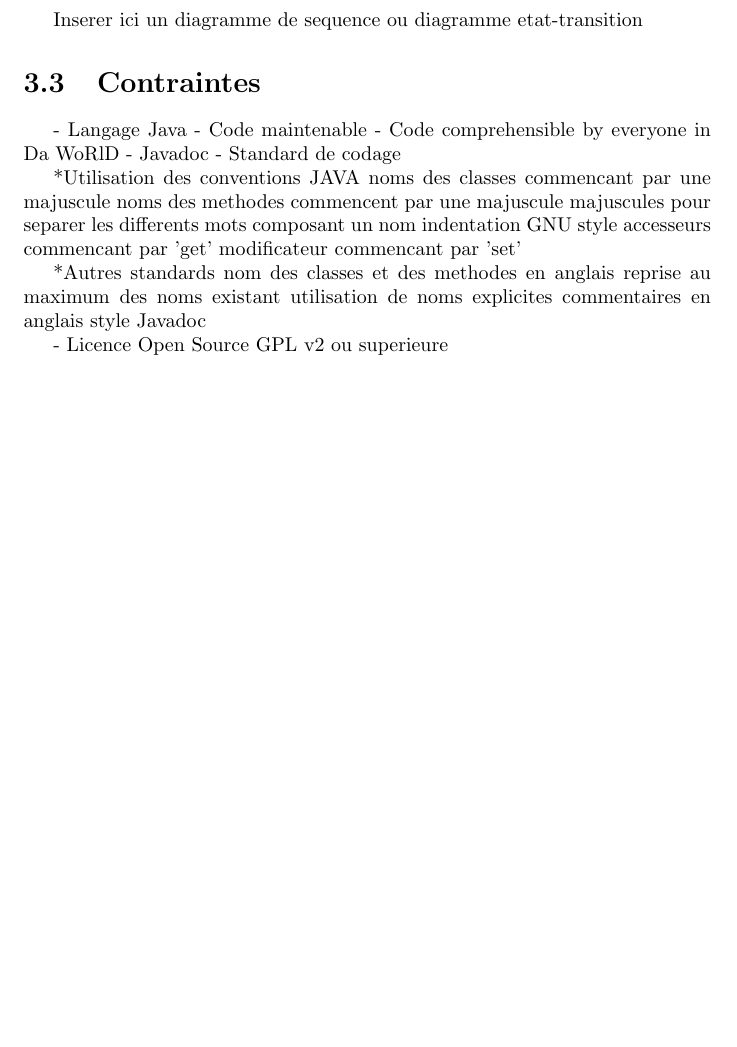
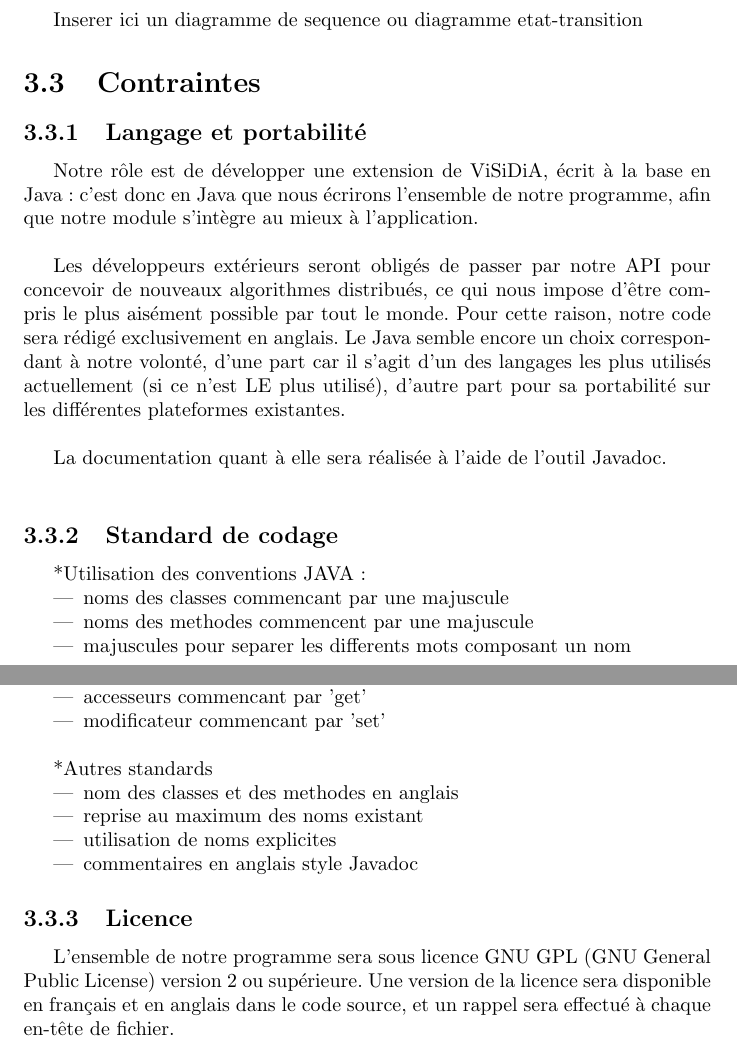
Before and after one commit to BackupTheBerlios/visidia-svn, a LaTeX document (trunk/doc/cahier_des_charges/main.tex, which reads trunk/doc/cahier_des_charges/besoins.tex): part of page 8 of 11 before the commit and two parts of pages 8 and 9 of 12 after it, the two joined at a grey line, cut so that both start at the same text, the shorter picture padded with empty space. Compiled offline with LaTeX, dvips and Ghostscript; the source files are stored in an older character set and shown here as Unicode.

Commit message:
Quelques petits ajout dans besoins.tex

```diff
--- a/trunk/doc/cahier_des_charges/besoins.tex
+++ b/trunk/doc/cahier_des_charges/besoins.tex
@@ -42,27 +42,52 @@ Inserer ici un diagramme de sequence ou diagramme etat-transition
 
 \section{Contraintes}
 
-- Langage Java
-- Code maintenable
-- Code comprehensible by everyone in Da WoRlD
-- Javadoc
-- Standard de codage
+\subsection{Langage et portabilité}
 
-*Utilisation des conventions JAVA
-noms des classes commencant par une majuscule
-noms des methodes commencent par une majuscule
-majuscules pour separer les differents mots composant un nom
-indentation GNU style
-accesseurs commencant par 'get'
-modificateur commencant par 'set'
+Notre rôle  est de  développer une extension  de \visidia, écrit  à la
+base en  Java :  c'est donc  en Java que  nous écrirons  l'ensemble de
+notre  programme,   afin  que  notre  module  s'intègre   au  mieux  à
+l'application.\\
+
+Les  développeurs extérieurs seront  obligés de  passer par  notre API
+pour concevoir de nouveaux  algorithmes distribués, ce qui nous impose
+d'être compris le plus aisément possible par tout le monde. Pour cette
+raison,  notre code  sera  rédigé exclusivement  en  anglais. Le  Java
+semble encore un  choix correspondant à notre volonté,  d'une part car
+il  s'agit d'un  des langages  les plus  utilisés actuellement  (si ce
+n'est  LE plus  utilisé), d'autre  part  pour sa  portabilité sur  les
+différentes plateformes existantes.\\
+
+La  documentation quant  à  elle  sera réalisée  à  l'aide de  l'outil
+Javadoc.\\
+
+
+\subsection{Standard de codage}
+
+*Utilisation des conventions JAVA :
+\begin{itemize}
+\item noms des classes commencant par une majuscule
+\item noms des methodes commencent par une majuscule
+\item majuscules pour separer les differents mots composant un nom
+\item indentation GNU style
+\item accesseurs commencant par 'get'
+\item modificateur commencant par 'set'\\
+\end{itemize}
 
 *Autres standards
-nom des classes et des methodes en anglais
-reprise au maximum des noms existant
-utilisation de noms explicites
-commentaires en anglais style Javadoc
+\begin{itemize}
+\item nom des classes et des methodes en anglais
+\item reprise au maximum des noms existant
+\item utilisation de noms explicites
+\item commentaires en anglais style Javadoc
+\end{itemize}
 
-- Licence Open Source GPL v2 ou superieure
+\subsection{Licence}
+
+L'ensemble de notre  programme sera sous licence GNU  GPL (GNU General
+Public License)  version 2  ou supérieure. Une  version de  la licence
+sera disponible en  français et en anglais dans le  code source, et un
+rappel sera effectué à chaque en-tête de fichier.
 
 
 %% Local Variables:
```
